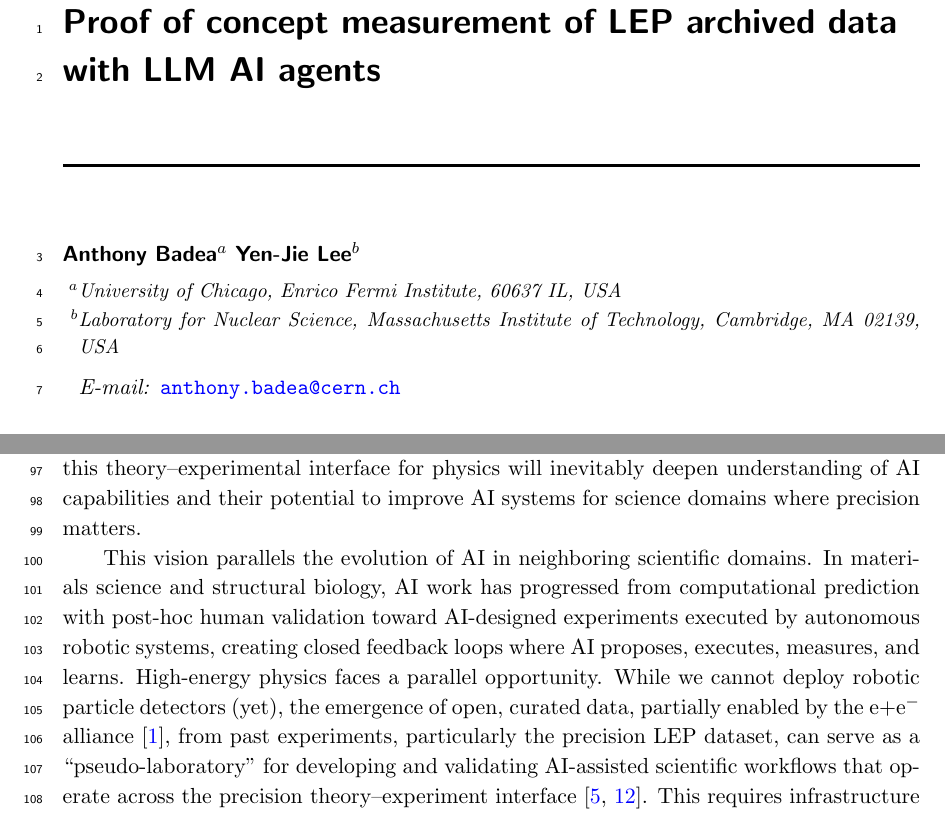
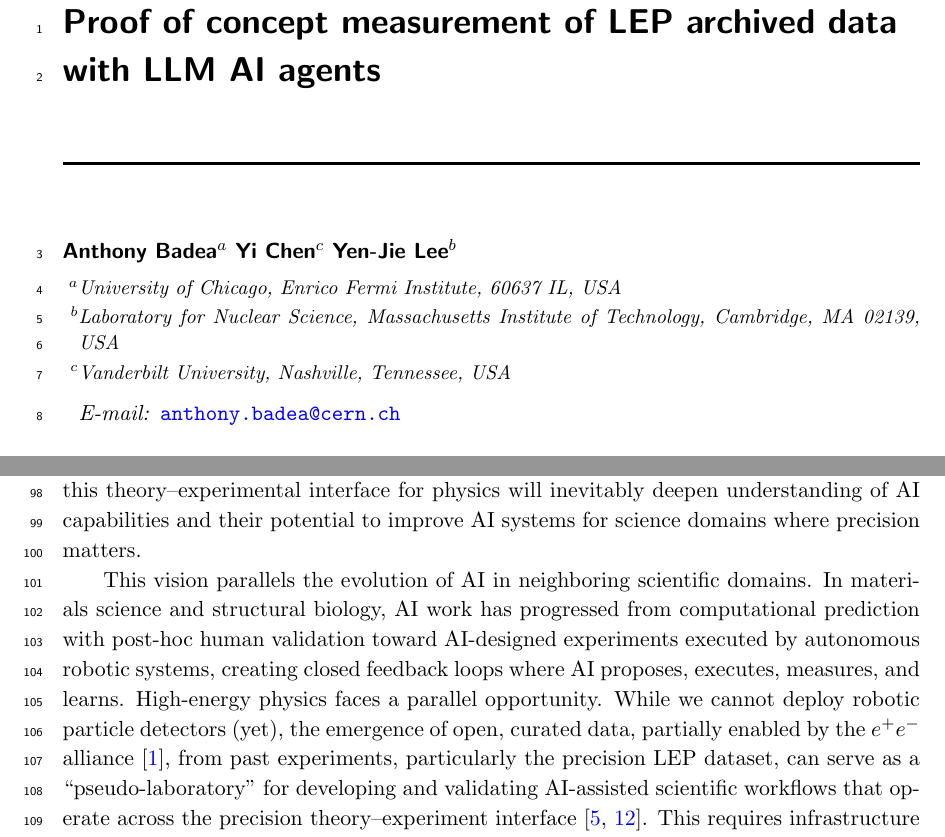
Before and after one commit to Electron-Positron-Alliance/ALEPH_Analysis_Agentic_Thrust, a LaTeX document (AnalysisNote/main.tex, which reads AnalysisNote/sections/Introduction.tex): two parts of pages 1 and 4 of 56, joined at a grey line, cut so that both start at the same text. Compiled offline with pdfLaTeX; a missing bibliography style is replaced by a similar one.

Commit message:
Updates from Overleaf

```diff
--- a/AnalysisNote/main.tex
+++ b/AnalysisNote/main.tex
@@ -29,16 +29,16 @@
 
 \author[a]{Anthony Badea}
 % \author[b]{Hannah Bossi} % add?
+ \author[c]{Yi Chen} % add?
 \author[b]{Yen-Jie Lee}
 % \author[c]{Jingyu Zhang} % add?
-% \author[c]{Yi Chen} % add?
 
 
 
 \affiliation[a]{University of Chicago, Enrico Fermi Institute, 60637 IL, USA}
 \emailAdd{anthony.badea@cern.ch}
 \affiliation[b]{Laboratory for Nuclear Science, Massachusetts Institute of Technology, Cambridge, MA 02139, USA}%
-% \affiliation[c]{Vanderbilt University, Nashville, Tennessee, USA}
+\affiliation[c]{Vanderbilt University, Nashville, Tennessee, USA}
 
 \abstract{
 We present a measurement of the thrust distribution in $e^{+}e^{-}$ collisions at $\sqrt{s}=91.2$~GeV using archived ALEPH data, carried out entirely by AI agents (OpenAI Codex and Anthropic Claude) under expert physicist direction.
--- a/AnalysisNote/sections/Introduction.tex
+++ b/AnalysisNote/sections/Introduction.tex
@@ -39,7 +39,7 @@ prediction with post-hoc human validation toward AI-designed experiments execute
 by autonomous robotic systems, creating closed feedback loops where AI proposes,
 executes, measures, and learns. High-energy physics faces a parallel opportunity.
 While we cannot deploy robotic particle detectors (yet), the emergence of open,
-curated data, partially enabled by the e+e$^-$ alliance~\cite{EEAlliance:website},
+curated data, partially enabled by the $e^+e^-$ alliance~\cite{EEAlliance:website},
 from past experiments, particularly the precision LEP dataset, can serve as a
 ``pseudo-laboratory'' for developing and validating AI-assisted scientific workflows
 that operate across the precision theory--experiment
```
